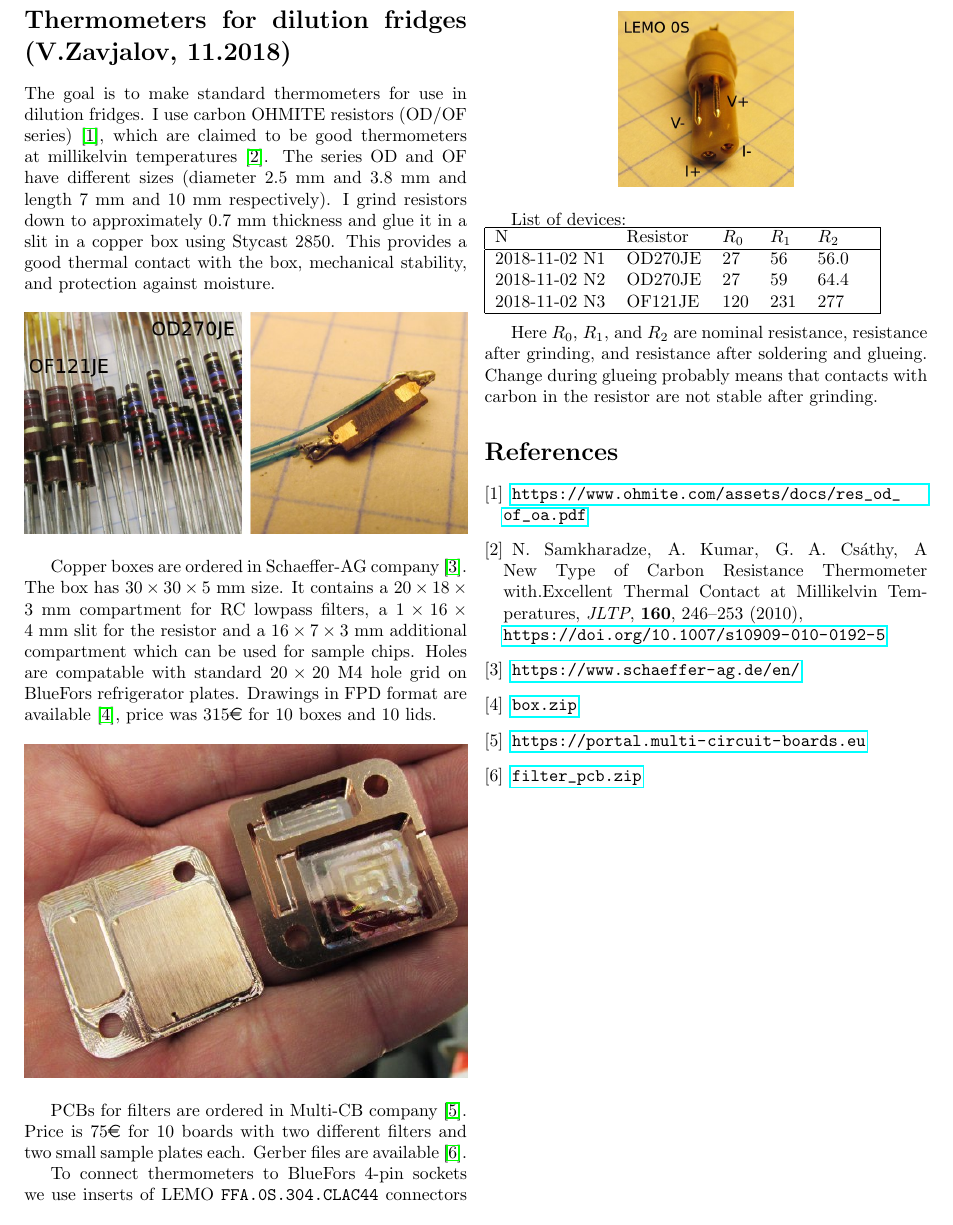
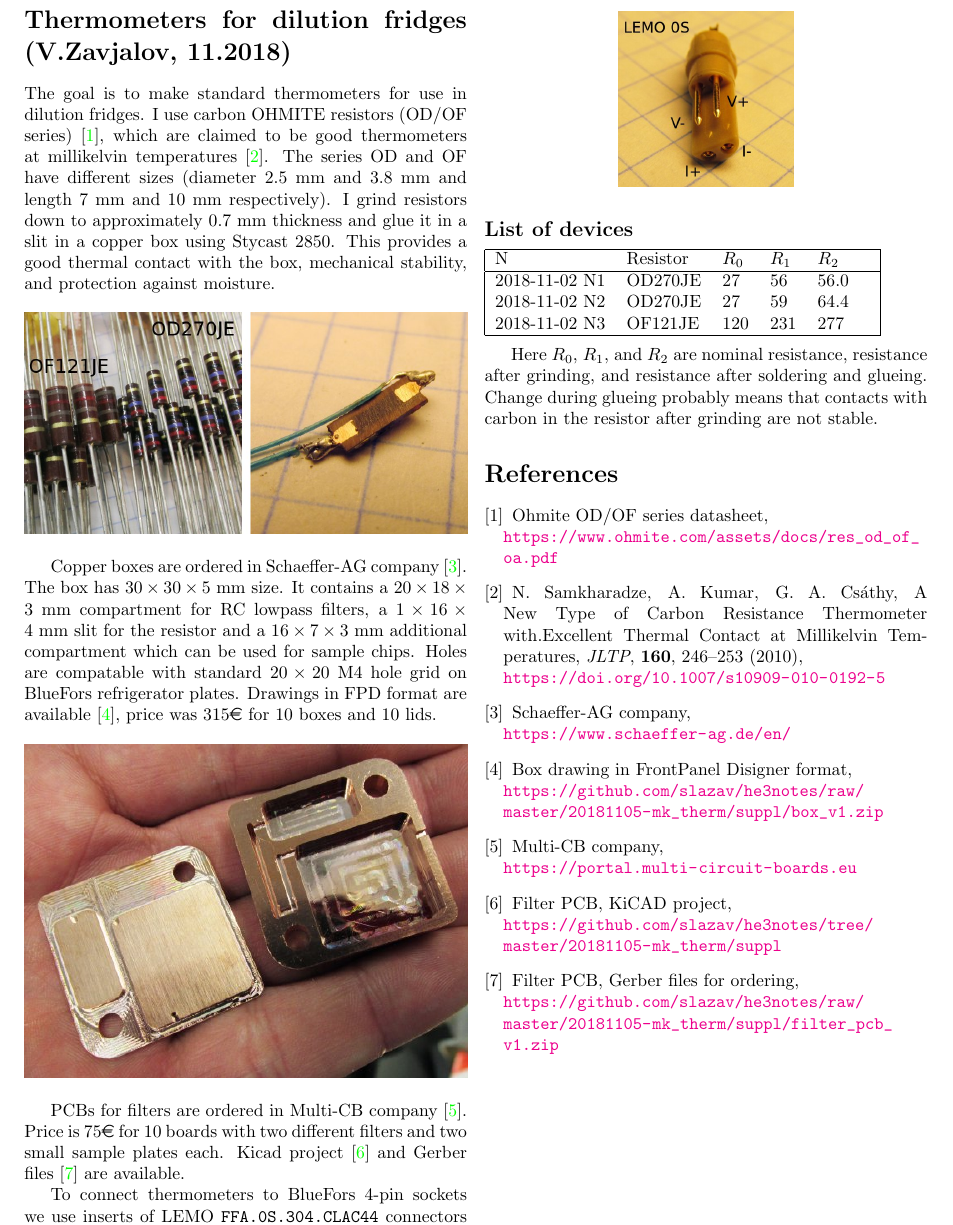
Before and after one commit to slazav/he3notes, a LaTeX document (20181105-mk_therm/therm.tex): part of the page, cut so that both start at the same text. Compiled offline with pdfLaTeX.

Commit message:
update 20181105-mk_therm

```diff
--- a/20181105-mk_therm/therm.tex
+++ b/20181105-mk_therm/therm.tex
@@ -7,7 +7,7 @@
 \usepackage{color}
 \usepackage{epsfig}
 \usepackage{fullpage}
-\usepackage{hyperref}
+\usepackage[colorlinks=true]{hyperref}
 \usepackage{eurosym}
 
 \oddsidemargin -1cm
@@ -49,18 +49,20 @@ against moisture.
 Copper boxes are ordered in Schaeffer-AG company~\cite{schaeffer}.  The
 box has $30\times30\times5$~mm size. It contains a~$20\times18\times3$~mm
 compartment for RC lowpass filters, a $1\times16\times4$~mm slit for the
-resistor and a~$16\times7\times3$~mm additional compartment which can be used for
-sample chips. Holes are compatable with standard~$20\times20$ M4 hole grid
-on BlueFors refrigerator plates. Drawings in FPD format are available~\cite{box_drawings},
-price was 315\euro{} for 10 boxes and 10 lids.
+resistor and a~$16\times7\times3$~mm additional compartment which can be
+used for sample chips. Holes are compatable with standard~$20\times20$ M4
+hole grid on BlueFors refrigerator plates. Drawings in FPD format are
+available~\cite{box_drawings}, price was 315\euro{} for 10 boxes and 10
+lids.
 
 \begin{center}
 \includegraphics[width=\linewidth]{img/box.jpg}
 \end{center}
 
-PCBs for filters are ordered in Multi-CB company~\cite{multi-cb}. Price is 75\euro{}
-for 10 boards with two different filters and two small sample plates each. Gerber
-files are available~\cite{filterpcb}.
+PCBs for filters are ordered in Multi-CB company~\cite{multi-cb}. Price
+is 75\euro{} for 10 boards with two different filters and two small
+sample plates each. Kicad project~\cite{filterpcb-kicad} and Gerber
+files~\cite{filterpcb-gerber} are available.
 
 To connect thermometers to BlueFors 4-pin sockets we use inserts
 of LEMO {\tt FFA.0S.304.CLAC44} connectors (Farnell number: 2442870).
@@ -69,7 +71,7 @@ of LEMO {\tt FFA.0S.304.CLAC44} connectors (Farnell number: 2442870).
 \includegraphics[width=3.5cm]{img/conn.jpg}
 \end{center}
 
-List of devices:
+\subsection*{List of devices}
 
 \noindent
 \begin{tabular}{|ll lll l|}\hline
@@ -85,12 +87,13 @@ N& Resistor& $R_0$ & $R_1$ & $R_2$ & \\
 Here $R_0$, $R_1$, and $R_2$ are nominal resistance, resistance after
 grinding, and resistance after soldering and glueing. Change during
 glueing probably means that contacts with carbon in the resistor
-are not stable after grinding.
+after grinding are not stable.
 
 \begin{thebibliography}{}
 
 \bibitem{ohmite_catalog}
-\url{https://www.ohmite.com/assets/docs/res\_od\_of\_oa.pdf}
+Ohmite OD/OF series datasheet,\\
+\url{https://www.ohmite.com/assets/docs/res_od_of_oa.pdf}
 
 \bibitem{therm_paper}
 N. Samkharadze, A. Kumar, G. A. Cs{\'a}thy,
@@ -99,16 +102,24 @@ A New Type of Carbon Resistance Thermometer with.Excellent Thermal Contact at Mi
 \url{https://doi.org/10.1007/s10909-010-0192-5}
 
 \bibitem{schaeffer}
+Schaeffer-AG company,\\
 \url{https://www.schaeffer-ag.de/en/}
 
 \bibitem{box_drawings}
-\url{box.zip}
+Box drawing in FrontPanel Disigner format,\\
+\url{https://github.com/slazav/he3notes/raw/master/20181105-mk_therm/suppl/box_v1.zip}
 
 \bibitem{multi-cb}
+Multi-CB company,\\
 \url{https://portal.multi-circuit-boards.eu}
 
-\bibitem{filterpcb}
-\url{filter\_pcb.zip}
+\bibitem{filterpcb-kicad}
+Filter PCB, KiCAD project,\\
+\url{https://github.com/slazav/he3notes/tree/master/20181105-mk_therm/suppl}
+
+\bibitem{filterpcb-gerber}
+Filter PCB, Gerber files for ordering,\\
+\url{https://github.com/slazav/he3notes/raw/master/20181105-mk_therm/suppl/filter\_pcb_v1.zip}
 
 \end{thebibliography}
 \end{document}
```
Also changed, not shown: 20181105-mk_therm/Makefile, 20181105-mk_therm/therm.pdf, Readme.md, 4 other files.
